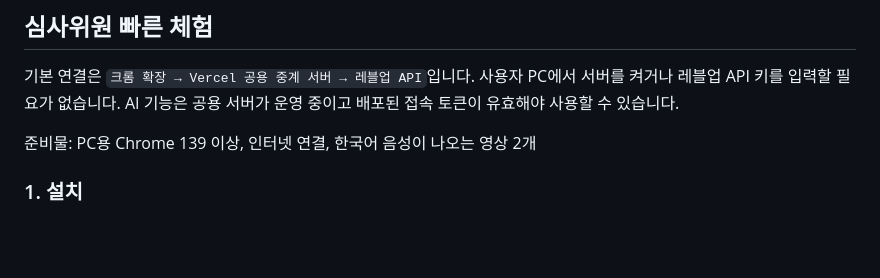
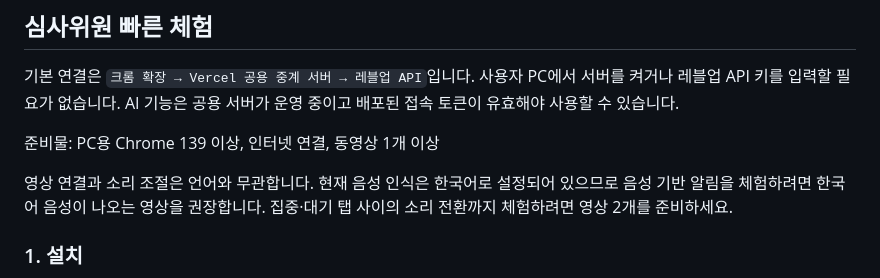
Before and after one commit to leewonjunlee-eng/InThon, a Markdown page: README.md, the part around the change. Rendered like a GitHub page; blank space fills up the shorter version.

Commit message:
Clarify video requirements and Korean speech recognition

```diff
--- a/README.md
+++ b/README.md
@@ -8,7 +8,9 @@
 
 기본 연결은 `크롬 확장 → Vercel 공용 중계 서버 → 레블업 API`입니다. 사용자 PC에서 서버를 켜거나 레블업 API 키를 입력할 필요가 없습니다. AI 기능은 공용 서버가 운영 중이고 배포된 접속 토큰이 유효해야 사용할 수 있습니다.
 
-준비물: PC용 Chrome 139 이상, 인터넷 연결, 한국어 음성이 나오는 영상 2개
+준비물: PC용 Chrome 139 이상, 인터넷 연결, 동영상 1개 이상
+
+영상 연결과 소리 조절은 언어와 무관합니다. 현재 음성 인식은 한국어로 설정되어 있으므로 음성 기반 알림을 체험하려면 한국어 음성이 나오는 영상을 권장합니다. 집중·대기 탭 사이의 소리 전환까지 체험하려면 영상 2개를 준비하세요.
 
 ### 1. 설치
 
```
